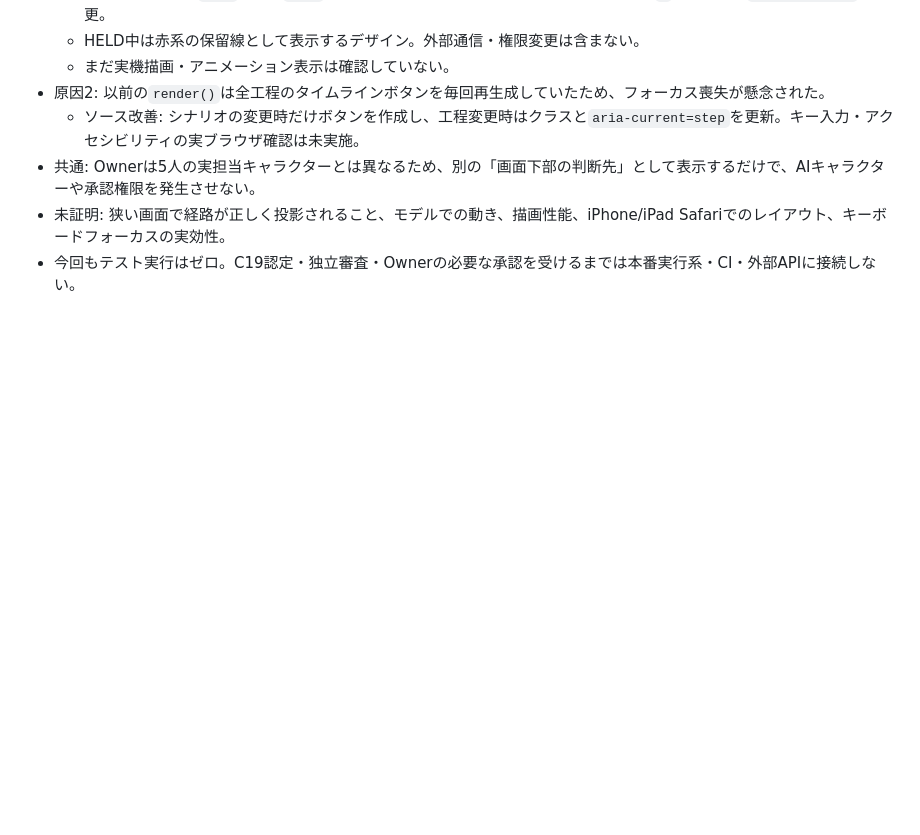
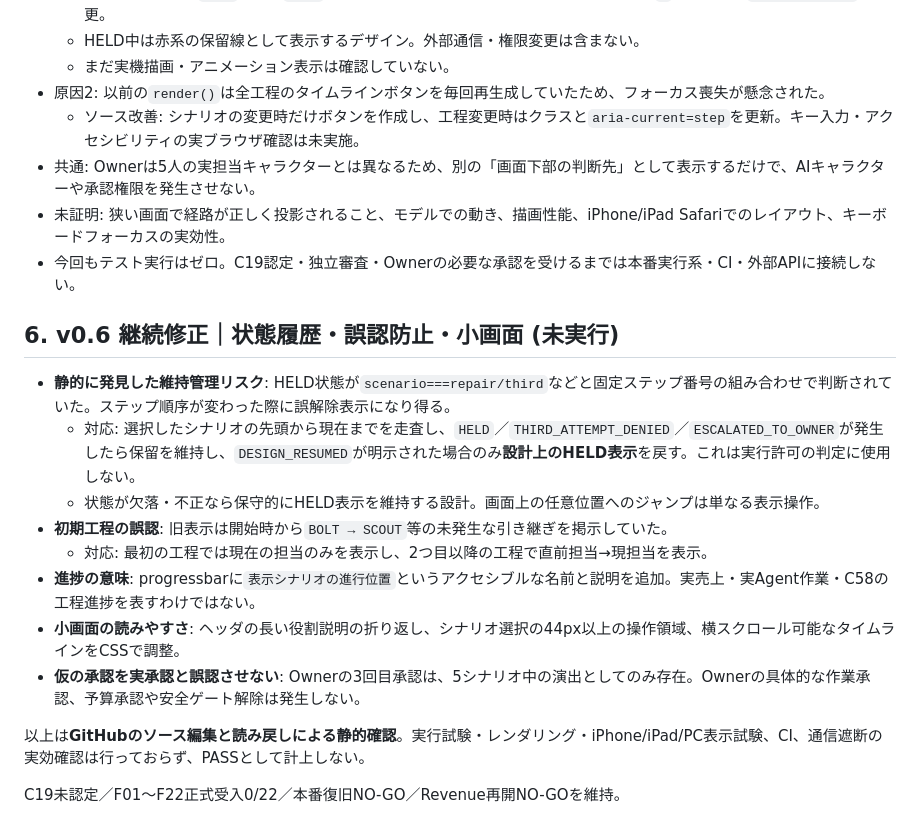
Before and after one commit to toshinari-animego/jarvis-office-demo, a Markdown page: docs/revenue-v0.6-review.md, the part around the change. GitHub-like rendering; blank space fills up the shorter version.

Commit message:
docs: record HELD state-history and mobile review fixes as untested

```diff
--- a/docs/revenue-v0.6-review.md
+++ b/docs/revenue-v0.6-review.md
@@ -71,3 +71,19 @@
 - 共通: Ownerは5人の実担当キャラクターとは異なるため、別の「画面下部の判断先」として表示するだけで、AIキャラクターや承認権限を発生させない。
 - 未証明: 狭い画面で経路が正しく投影されること、モデルでの動き、描画性能、iPhone/iPad Safariでのレイアウト、キーボードフォーカスの実効性。
 - 今回もテスト実行はゼロ。C19認定・独立審査・Ownerの必要な承認を受けるまでは本番実行系・CI・外部APIに接続しない。
+
+
+## 6. v0.6 継続修正｜状態履歴・誤認防止・小画面 (未実行)
+
+- **静的に発見した維持管理リスク**: HELD状態が`scenario===repair/third`などと固定ステップ番号の組み合わせで判断されていた。ステップ順序が変わった際に誤解除表示になり得る。
+  - 対応: 選択したシナリオの先頭から現在までを走査し、`HELD`／`THIRD_ATTEMPT_DENIED`／`ESCALATED_TO_OWNER`が発生したら保留を維持し、`DESIGN_RESUMED`が明示された場合のみ**設計上のHELD表示**を戻す。これは実行許可の判定に使用しない。
+  - 状態が欠落・不正なら保守的にHELD表示を維持する設計。画面上の任意位置へのジャンプは単なる表示操作。
+- **初期工程の誤認**: 旧表示は開始時から`BOLT → SCOUT`等の未発生な引き継ぎを掲示していた。
+  - 対応: 最初の工程では現在の担当のみを表示し、2つ目以降の工程で直前担当→現担当を表示。
+- **進捗の意味**: progressbarに`表示シナリオの進行位置`というアクセシブルな名前と説明を追加。実売上・実Agent作業・C58の工程進捗を表すわけではない。
+- **小画面の読みやすさ**: ヘッダの長い役割説明の折り返し、シナリオ選択の44px以上の操作領域、横スクロール可能なタイムラインをCSSで調整。
+- **仮の承認を実承認と誤認させない**: Ownerの3回目承認は、5シナリオ中の演出としてのみ存在。Ownerの具体的な作業承認、予算承認や安全ゲート解除は発生しない。
+
+以上は**GitHubのソース編集と読み戻しによる静的確認**。実行試験・レンダリング・iPhone/iPad/PC表示試験、CI、通信遮断の実効確認は行っておらず、PASSとして計上しない。
+
+C19未認定／F01〜F22正式受入0/22／本番復旧NO-GO／Revenue再開NO-GOを維持。
```
